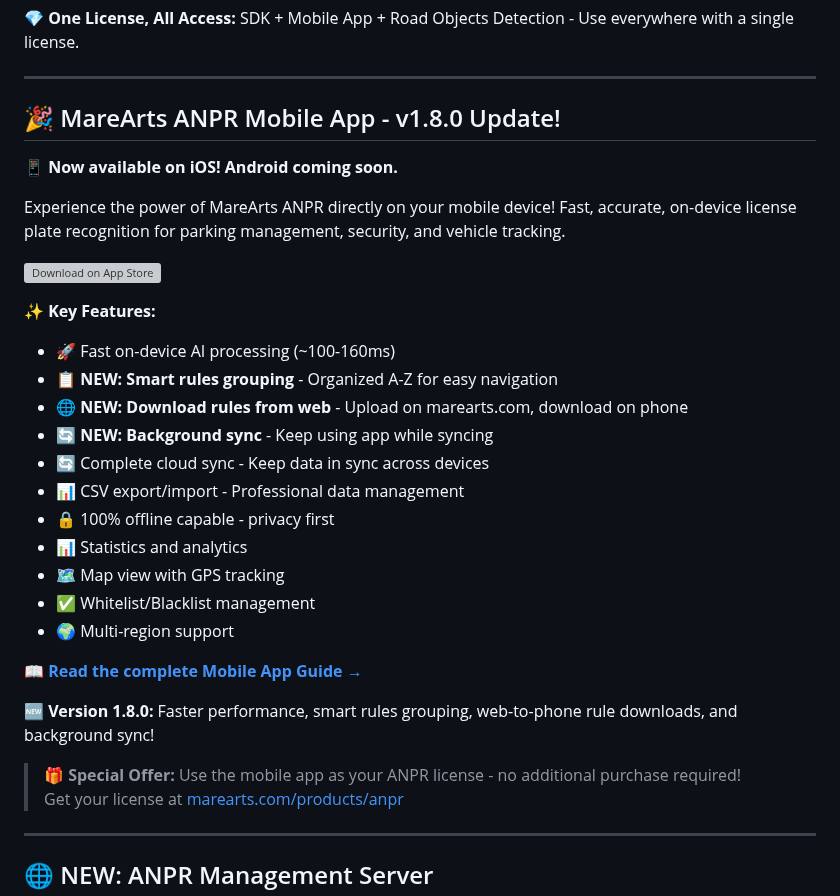
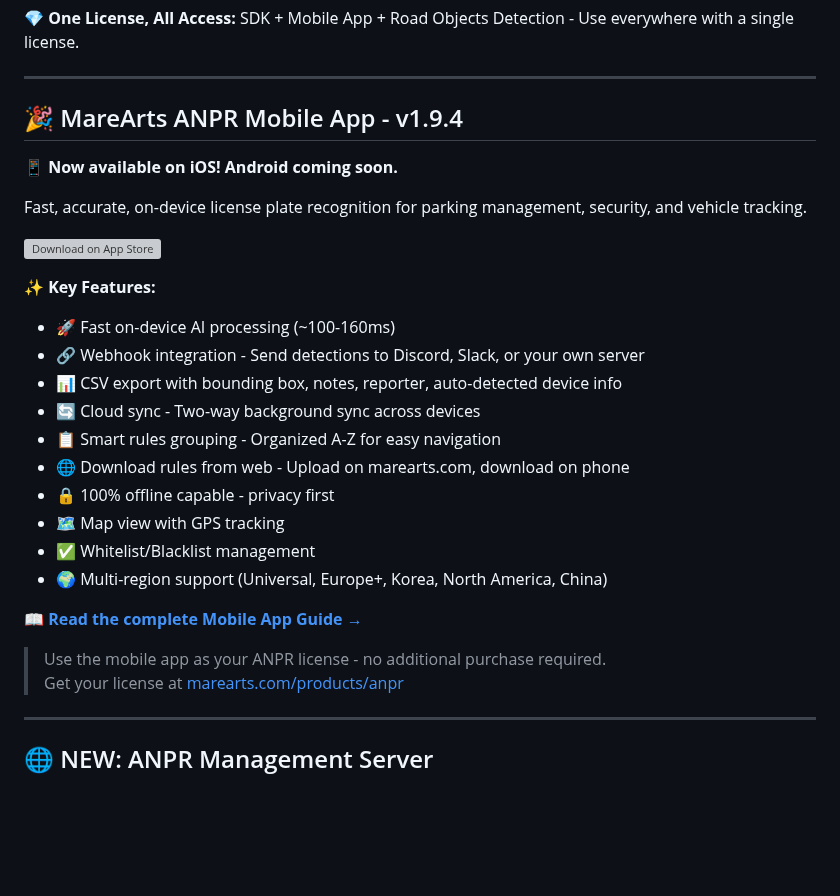
Before and after one commit to MareArts/MareArts-ANPR, a Markdown page: README.md, the part around one of its changes. Rendered like a GitHub page; blank space fills up the shorter version; grey boxes are pictures that could not be loaded.

Commit message:
update mobile app 1.9.4

```diff
--- a/README.md
+++ b/README.md
@@ -23,24 +23,23 @@ Automatic Number Plate Recognition (ANPR) SDK for multiple regions with GPU acce
 
 ---
 
-## 🎉 MareArts ANPR Mobile App - v1.8.0 Update!
+## 🎉 MareArts ANPR Mobile App - v1.9.4
 
 **📱 Now available on iOS! Android coming soon.**
 
-Experience the power of MareArts ANPR directly on your mobile device! Fast, accurate, on-device license plate recognition for parking management, security, and vehicle tracking.
+Fast, accurate, on-device license plate recognition for parking management, security, and vehicle tracking.
 
 [![Download on App Store](https://developer.apple.com/assets/elements/badges/download-on-the-app-store.svg)](https://apps.apple.com/us/app/marearts-anpr/id6753904859)
 
 ✨ **Key Features:**
 - 🚀 Fast on-device AI processing (~100-160ms)
-- 📋 **NEW: Smart rules grouping** - Organized A-Z for easy navigation
-- 🌐 **NEW: Download rules from web** - Upload on marearts.com, download on phone
-- 🔄 **NEW: Background sync** - Keep using app while syncing
-- 🔄 Complete cloud sync - Keep data in sync across devices
-- 📊 CSV export/import - Professional data management
+- 🔗 Webhook integration - Send detections to Discord, Slack, or your own server
+- 📊 CSV export with bounding box, notes, reporter, auto-detected device info
+- 🔄 Cloud sync - Two-way background sync across devices
+- 📋 Smart rules grouping - Organized A-Z for easy navigation
+- 🌐 Download rules from web - Upload on marearts.com, download on phone
 - 🔒 100% offline capable - privacy first
-- 📊 Statistics and analytics
 - 🗺️ Map view with GPS tracking
 - ✅ Whitelist/Blacklist management
-- 🌍 Multi-region support
+- 🌍 Multi-region support (Universal, Europe+, Korea, North America, China)
 
@@ -48,7 +47,5 @@ Experience the power of MareArts ANPR directly on your mobile device! Fast, accu
 
-🆕 **Version 1.8.0:** Faster performance, smart rules grouping, web-to-phone rule downloads, and background sync!
-
-> **🎁 Special Offer:** Use the mobile app as your ANPR license - no additional purchase required!
+> Use the mobile app as your ANPR license - no additional purchase required.
 > Get your license at [marearts.com/products/anpr](https://www.marearts.com/products/anpr)
 
 ---
```
Also changed, not shown: other parts of README.md (+2 -2 lines), mobile_app/README.md (renamed from mobile_app/APP_GUIDE.md).
